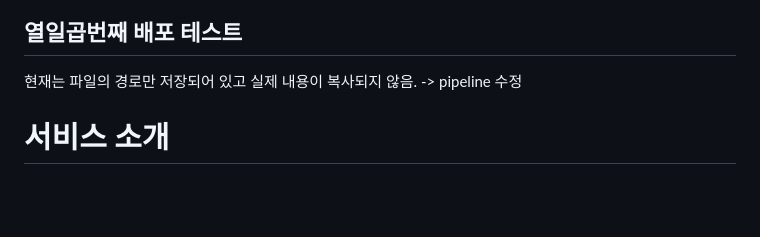
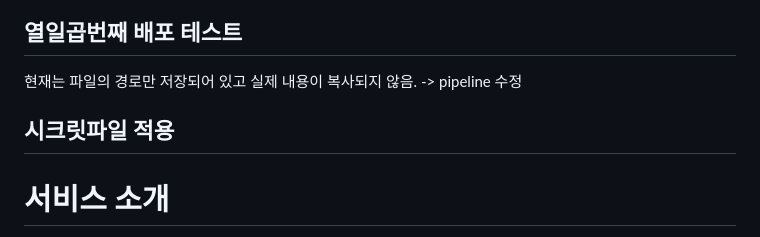
Before and after one commit to ssm-kim/MafiaGame, a Markdown page: README.md, the part around the change. GitHub-like rendering; blank space fills up the shorter version.

Commit message:
test : 배포 테스트

```diff
--- a/README.md
+++ b/README.md
@@ -61,6 +61,8 @@ blue,green에 depends_on mysql 제거(이미 컨테이너 실행중)
 ## 열일곱번째 배포 테스트
 
 현재는 파일의 경로만 저장되어 있고 실제 내용이 복사되지 않음. -> pipeline 수정
+
+## 시크릿파일 적용
 
 # 서비스 소개
 
```
